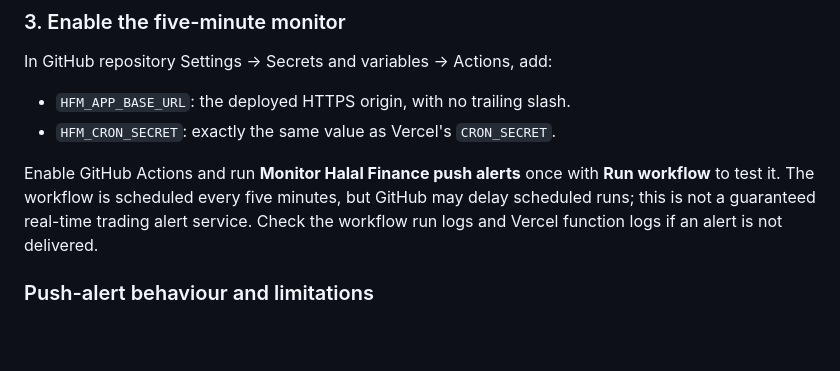
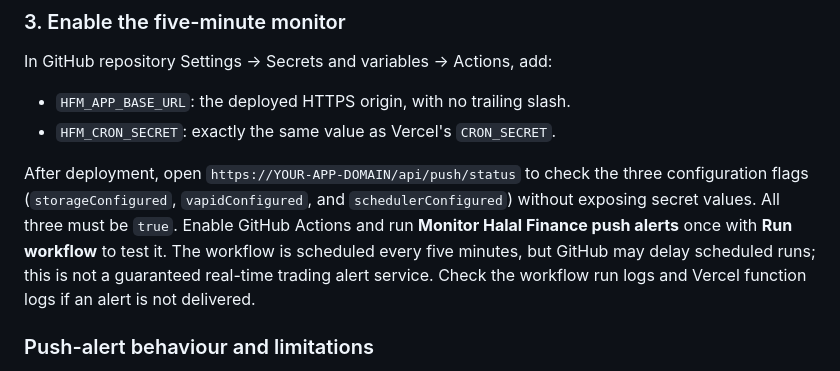
Before and after one commit to mukz3467/Bali-ai-studio-, a Markdown page: halal-finance-manager/README.md, the part around the change. GitHub-like rendering; blank space fills up the shorter version.

Commit message:
Document push backend readiness health check

```diff
--- a/halal-finance-manager/README.md
+++ b/halal-finance-manager/README.md
@@ -87,7 +87,7 @@ In GitHub repository Settings → Secrets and variables → Actions, add:
 - `HFM_APP_BASE_URL`: the deployed HTTPS origin, with no trailing slash.
 - `HFM_CRON_SECRET`: exactly the same value as Vercel's `CRON_SECRET`.
 
-Enable GitHub Actions and run **Monitor Halal Finance push alerts** once with **Run workflow** to test it. The workflow is scheduled every five minutes, but GitHub may delay scheduled runs; this is not a guaranteed real-time trading alert service. Check the workflow run logs and Vercel function logs if an alert is not delivered.
+After deployment, open `https://YOUR-APP-DOMAIN/api/push/status` to check the three configuration flags (`storageConfigured`, `vapidConfigured`, and `schedulerConfigured`) without exposing secret values. All three must be `true`. Enable GitHub Actions and run **Monitor Halal Finance push alerts** once with **Run workflow** to test it. The workflow is scheduled every five minutes, but GitHub may delay scheduled runs; this is not a guaranteed real-time trading alert service. Check the workflow run logs and Vercel function logs if an alert is not delivered.
 
 ### Push-alert behaviour and limitations
 - After deployment and configuration, tap **Enable background push** on the HTTPS app and allow notifications.
```
